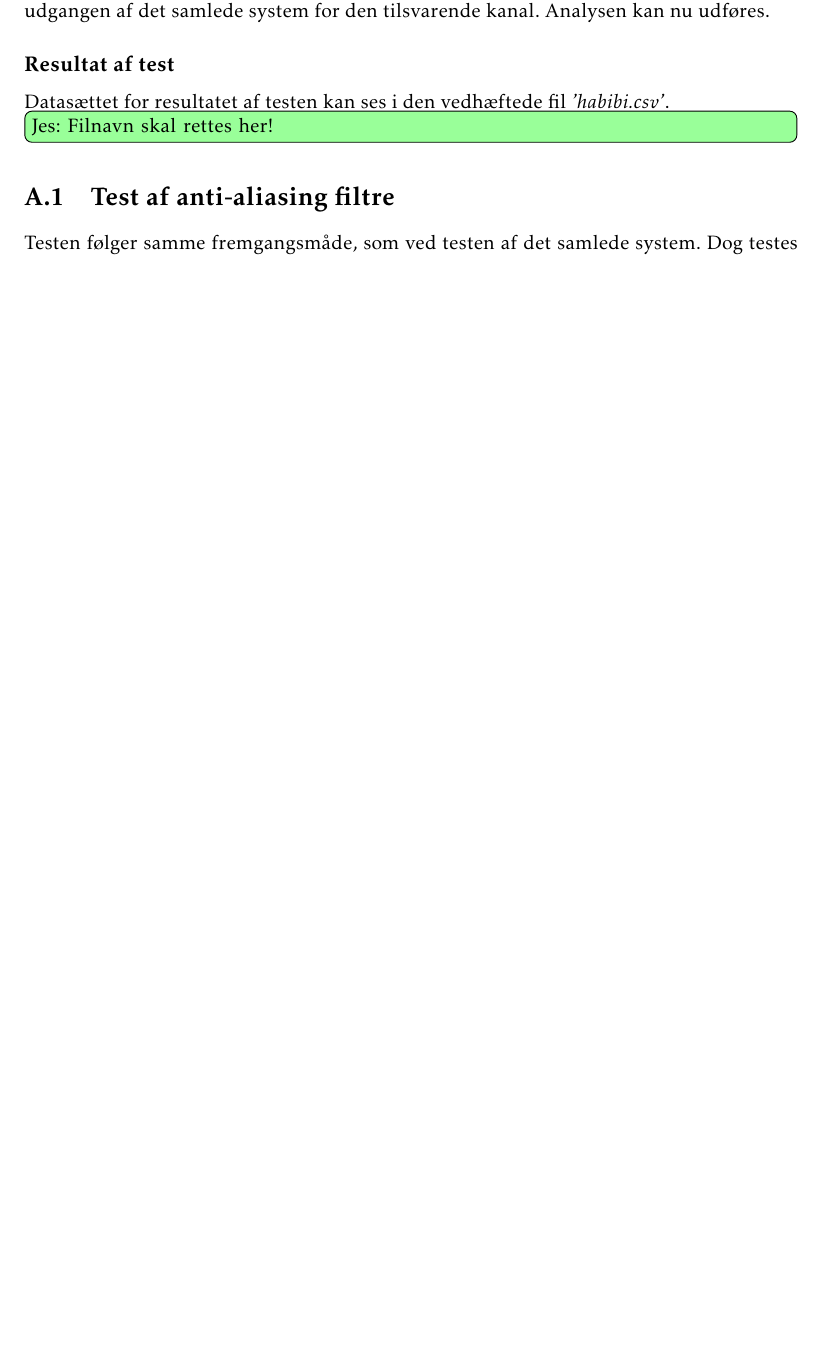
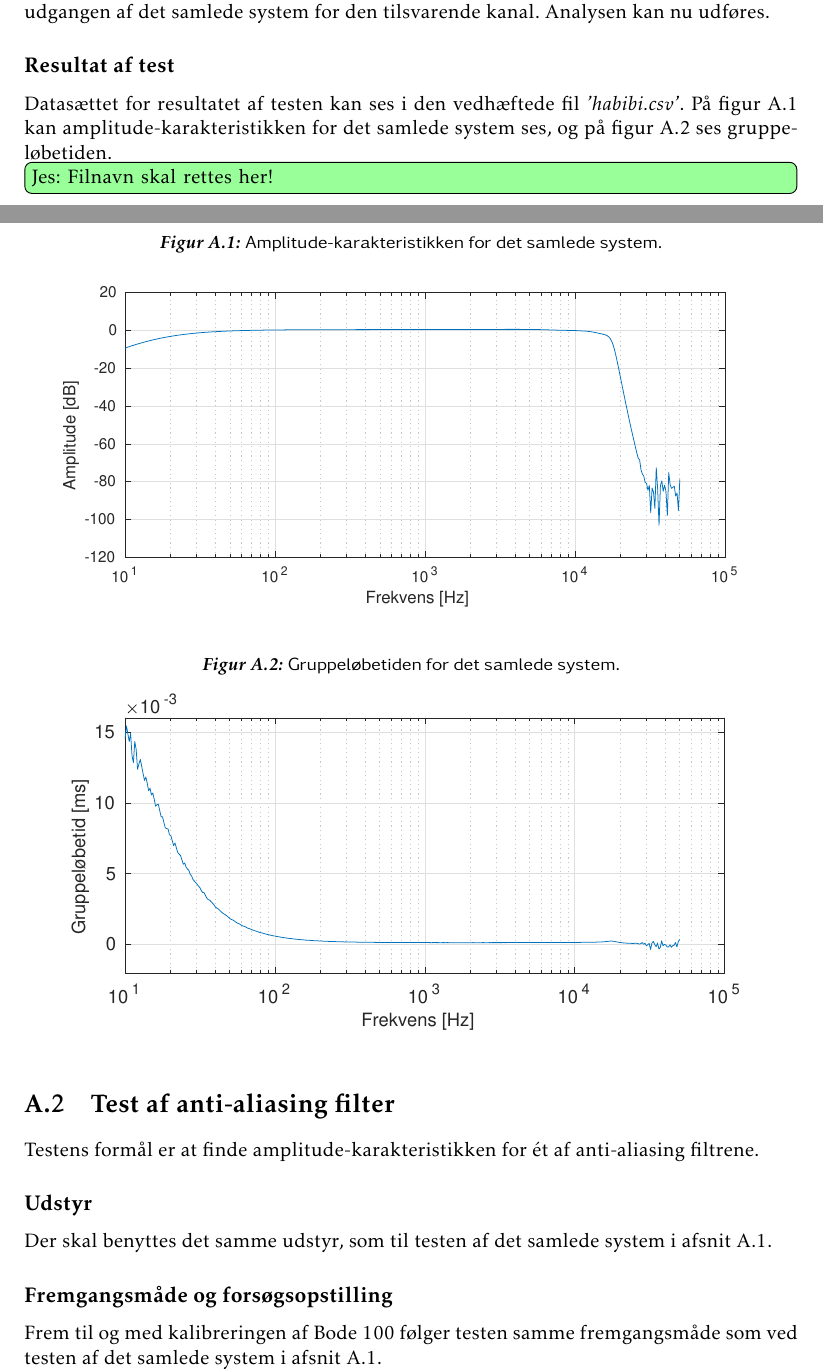
Before and after one commit to jorn/F18.GR3, a LaTeX book (rapport.tex, which reads section/test.tex): part of page 23 of 26 before the commit and two parts of pages 23 and 24 of 27 after it, the two joined at a grey line, cut so that both start at the same text, the shorter picture padded with empty space. Compiled offline with pdfLaTeX.

Commit message:
Tilføjet test af AA filter, tilføjet group delay til test af samlet system, samt mindre rettelser.

```diff
--- a/section/test.tex
+++ b/section/test.tex
@@ -35,15 +37,24 @@ CH2 kobles til udgangen af det samlede system for den tilsvarende kanal.
 Analysen kan nu udføres.
 
 \subsection{Resultat af test}
-Datasættet for resultatet af testen kan ses i den vedhæftede fil \textit{'habibi.csv'}.
+Datasættet for resultatet af testen kan ses i den vedhæftede fil \textit{'habibi.csv'}. På figur \ref{fig:tf_samletsystem} kan amplitude-karakteristikken for det samlede system ses, og på figur \ref{fig:tg_samletsystem} ses gruppeløbetiden.
 \husk{Jes}{Filnavn skal rettes her!}
 \begin{figure}[h]
-	\caption{Overføringsfunktionen af det samlede system.}
+	\caption{Amplitude-karakteristikken for det samlede system.}
 	\includegraphics[width=1\linewidth]{./billeder/tf_samletsystem.eps}
 	\label{fig:tf_samletsystem}
 \end{figure}
+\begin{figure}[h]
+	\caption{Gruppeløbetiden for det samlede system.}
+	\includegraphics[width=1\linewidth]{./billeder/tg_samletsystem.eps}
+	\label{fig:tg_samletsystem}
+\end{figure}
 
-\section{Test af anti-aliasing filtre}
-%Formål her.
-Testen følger samme fremgangsmåde, som ved testen af det samlede system.
-Dog testes udelukkende anti-aliasing filtrene.
+\section{Test af anti-aliasing filter}
+Testens formål er at finde amplitude-karakteristikken for ét af anti-aliasing filtrene.
+
+\subsection{Udstyr}
+Der skal benyttes det samme udstyr, som til testen af det samlede system i afsnit \ref{sec:test_samlet}.
+
+\subsection{Fremgangsmåde og forsøgsopstilling}
+Frem til og med kalibreringen af Bode 100 følger testen samme fremgangsmåde som ved testen af det samlede system i afsnit \ref{sec:test_samlet}. \newline
@@ -49,0 +66 @@ Dog testes udelukkende anti-aliasing filtrene.
+\subsection{Resultat af test}
```
Also changed, not shown: section/mcu.tex (+1 -1 lines), billeder/tf_filter.eps (added), billeder/tg_samletsystem.eps (added), section/test.tex (20 more changed lines), 2 other files.
